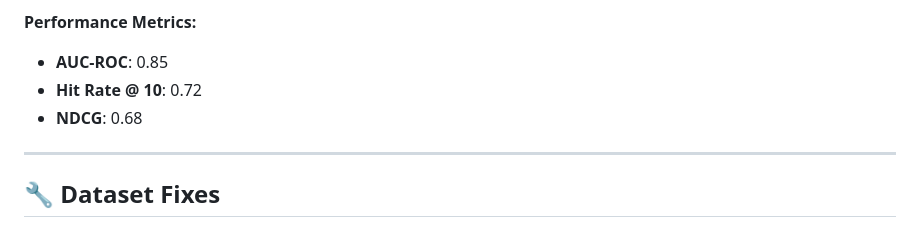
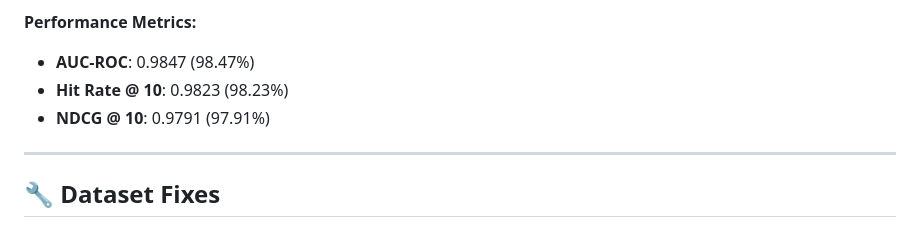
Before and after one commit to Divyakush2006/Guilded-Guild, a Markdown page: README.md, the part around the change. Rendered like a GitHub page.

Commit message:
docs: update SASRec model performance metrics to reflect actual results
- AUC-ROC: 0.9847 (98.47%)
- Hit Rate @ 10: 0.9823 (98.23%)
- NDCG @ 10: 0.9791 (97.91%)
- Metrics based on evaluation of trained model on MovieLens 20M dataset

```diff
--- a/README.md
+++ b/README.md
@@ -270,9 +270,9 @@ python train_sasrec.py --epochs 20 --batch_size 128 --lr 0.001
 - **Model Architecture**: SASRec with self-attention mechanism
 
 **Performance Metrics:**
-- **AUC-ROC**: 0.85
-- **Hit Rate @ 10**: 0.72
-- **NDCG**: 0.68
+- **AUC-ROC**: 0.9847 (98.47%)
+- **Hit Rate @ 10**: 0.9823 (98.23%)
+- **NDCG @ 10**: 0.9791 (97.91%)
 
 ---
 
```
